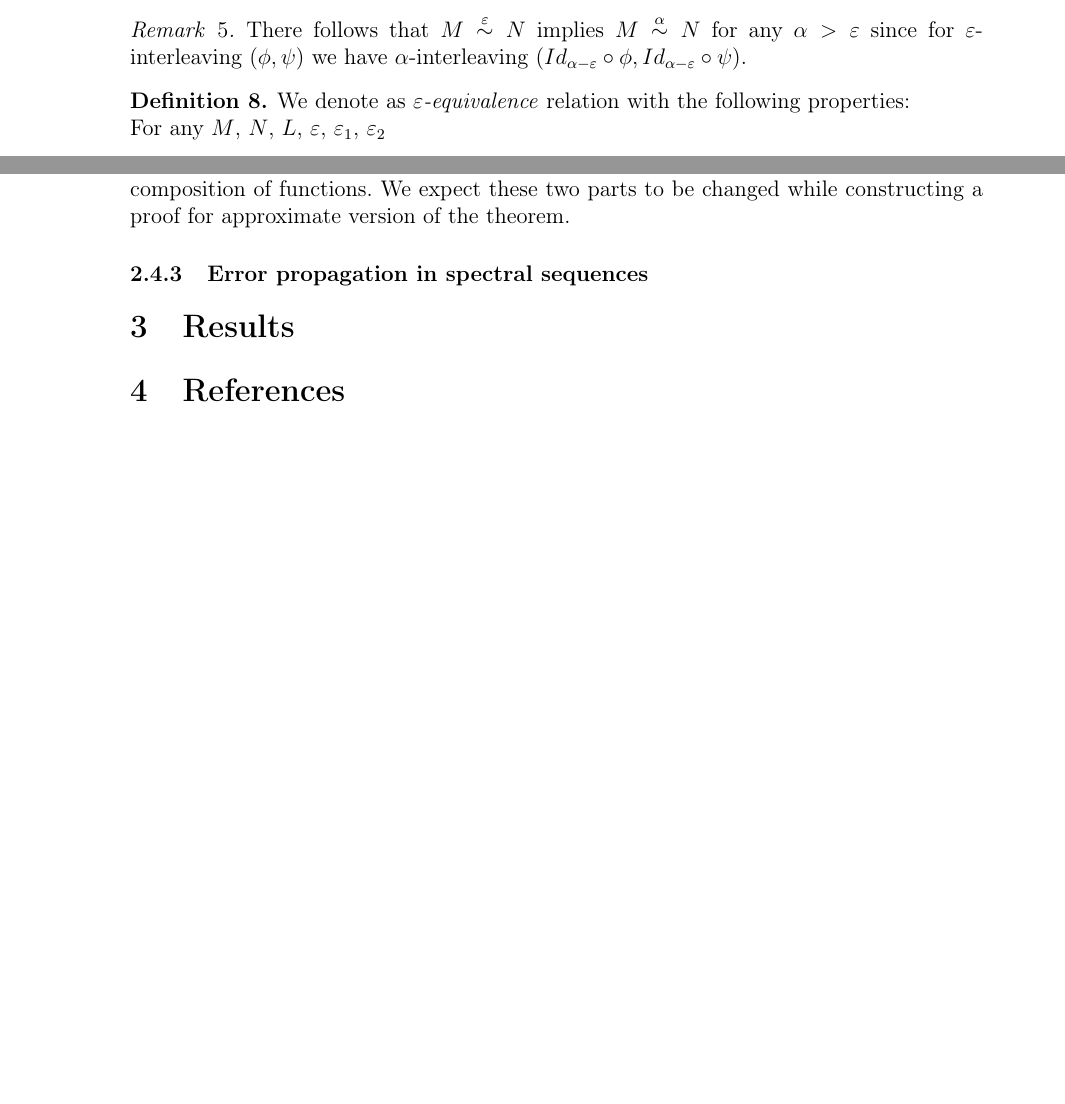
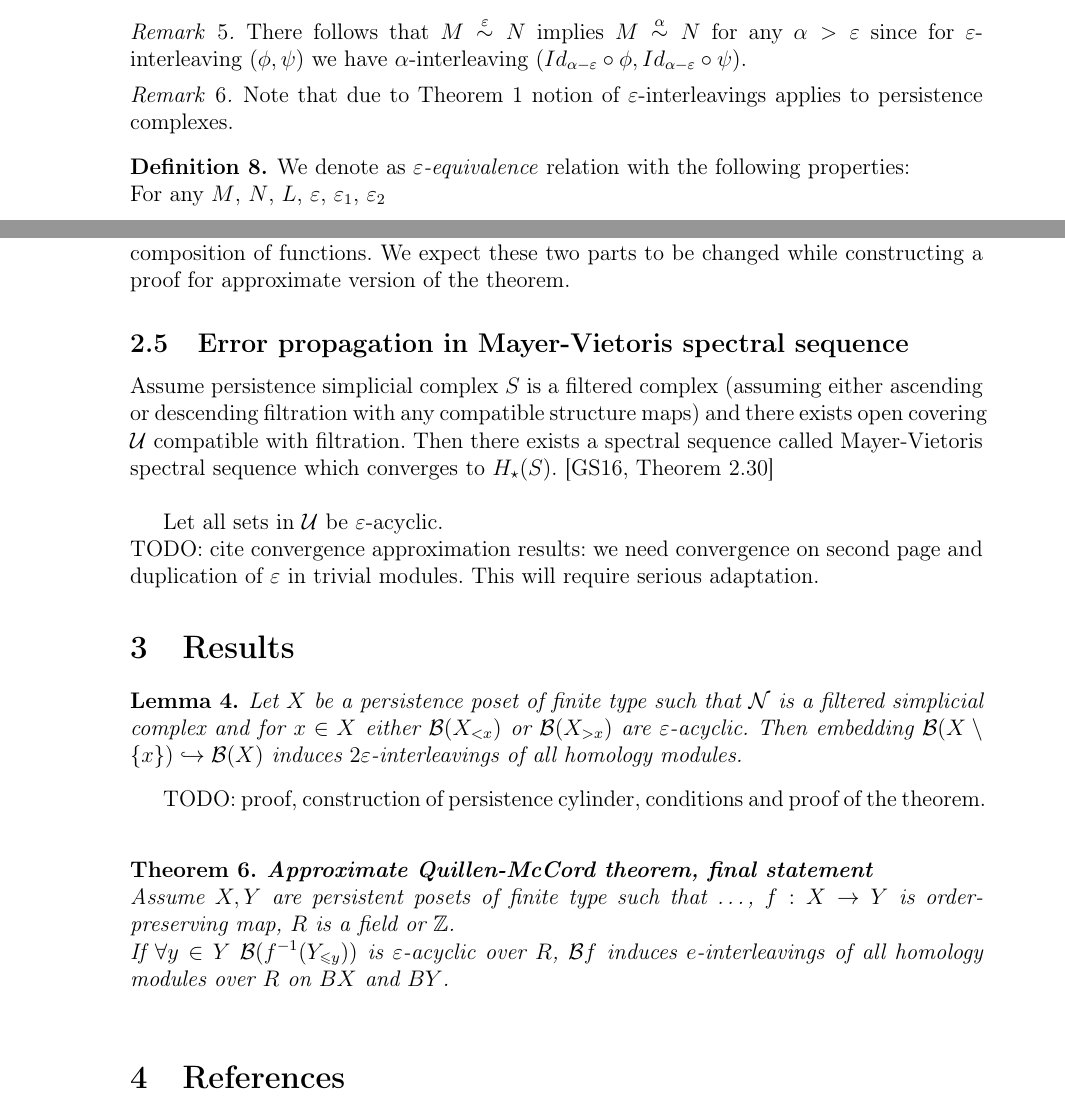
Before and after one commit to viviag/Approx_Quillen_McCord, a LaTeX document (eng.tex): two parts of pages 2 and 8 of 10, joined at a grey line, cut so that both start at the same text, the shorter picture padded with empty space. Compiled offline with pdfLaTeX.

Commit message:
Start work on new results
Scheme:
-1. Revise all written today. Major part --- conditions of existence of convergent Mayer-Vietoris spectral sequence.
0. Leave a note --- we have to compute dynamics, hence we need homology in all grades, hence we need spectral sequence.
1. Check page on which M-V spectral sequence converge if cover consists of two sets. It is most probably fixable by reference.
2. Check error propagation properties. Most probably it is doable as it was but more carefully --- I actually work with whole columns in a spectral sequence.
3. Prove Lemma 4. This may become tricky since we probably need something like approximate Kunneth theorem.
4. Accurately construct persistence mapping cylinder of posets map. This is the only place which may give restrictions on input.
5. Rewrite the proof and give (bad) error estimation.

```diff
--- a/eng.tex
+++ b/eng.tex
@@ -114,6 +114,10 @@ We have introduced a setting to work with persistence complexes as with graded m
 
 \begin{remark}
 There follows that $M \stackrel{\varepsilon}{\sim} N$ implies $M \stackrel{\alpha}{\sim} N$ for any $\alpha > \varepsilon$ since for $\varepsilon$-interleaving $(\phi, \psi)$ we have $\alpha$-interleaving $(Id_{\alpha - \varepsilon} \circ \phi, Id_{\alpha - \varepsilon} \circ \psi)$.
+\end{remark}
+
+\begin{remark}
+  Note that due to Theorem 1 notion of $\varepsilon$-interleavings applies to persistence complexes.
 \end{remark}
 
 \begin{definition}
@@ -349,9 +354,25 @@ Note that $i(x) \leqslant (j \circ f)(x)$. By Proposition 6 $\mathcal{B}(i)$ is
 
 We see two updates. First one is essential, it requires Lemma 3 and operates some equivalence propagating in a chain of length equal to cardinality of $Y$. Second follows automatically from functoriality of all used constructions, but contains statement about composition of functions. We expect these two parts to be changed while constructing a proof for approximate version of the theorem.
 
-\subsubsection{Error propagation in spectral sequences}
+\subsection{Error propagation in Mayer-Vietoris spectral sequence}
+
+Assume persistence simplicial complex $S$ is a filtered complex (assuming either ascending or descending filtration with any compatible structure maps) and there exists open covering $\mathcal{U}$ compatible with filtration. Then there exists a spectral sequence called Mayer-Vietoris spectral sequence which converges to $H_{\star}(S)$. {\cite[Theorem 2.30]{GS16}}\\
+
+Let all sets in $\mathcal{U}$ be $\varepsilon$-acyclic.\\
+TODO: cite convergence approximation results: we need convergence on second page and duplication of $\varepsilon$ in trivial modules. This will require serious adaptation.
 
 \section{Results}
+
+\begin{lemma}
+  Let $X$ be a persistence poset of finite type such that $\mathcal{N}$ is a filtered simplicial complex and for $x \in X$ either $\mathcal{B}(X_{< x})$ or $\mathcal{B}(X_{> x})$ are $\varepsilon$-acyclic. Then embedding $\mathcal{B}(X \setminus \{x\}) \hookrightarrow \mathcal{B}(X)$ induces $2\varepsilon$-interleavings of all homology modules.
+\end{lemma}
+
+TODO: proof, construction of persistence cylinder, conditions and proof of the theorem.\\
+
+\begin{theorem} \textbf{Approximate Quillen-McCord theorem, final statement}\\
+  Assume $X, Y$ are persistent posets of finite type such that \ldots, $f : X \to Y$ is order-preserving map, $R$ is a field or $\mathbb{Z}$.\\
+  If $\forall y \in Y\;\mathcal{B}(f^{-1}(Y_{\leqslant y}))$ is $\varepsilon$-acyclic over $R$, $\mathcal{B}f$ induces $e$-interleavings of all homology modules over $R$ on $BX$ and $BY$.\\
+\end{theorem}
 
 \section{References}
 
```
Also changed, not shown: eng.pdf, eng.tex (15 more changed lines).
